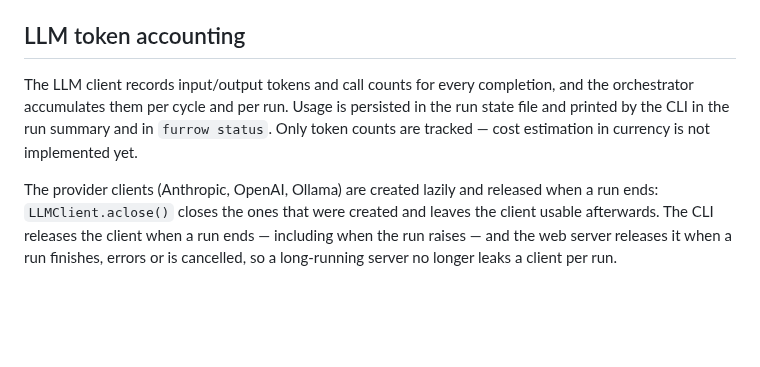
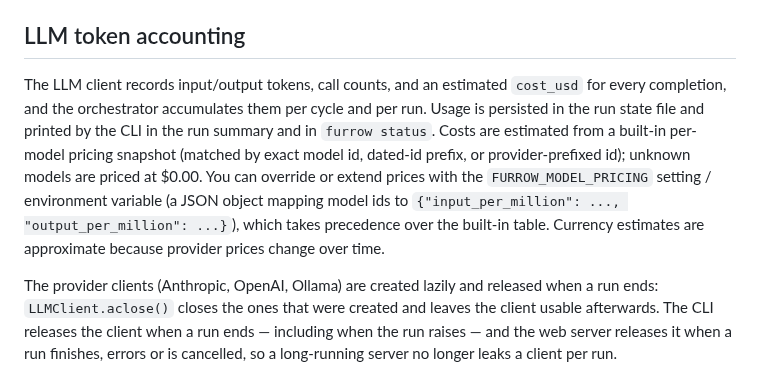
Before and after one commit to itsmeadya2011-lang/furrow, a Markdown page: README.md, the part around the change. Rendered like a GitHub page; blank space fills up the shorter version.

Commit message:
docs: update LLM token accounting documentation
Update the README to reflect that cost estimation in USD is now
supported. Explain how costs are estimated using built-in pricing
snapshots and how users can override or extend these prices using
the `FURROW_MODEL_PRICING` setting or environment variable.

```diff
--- a/README.md
+++ b/README.md
@@ -120,7 +120,7 @@ The loop is fail-safe: a planner error, an execution error, a tester error or a
 
 ## LLM token accounting
 
-The LLM client records input/output tokens and call counts for every completion, and the orchestrator accumulates them per cycle and per run. Usage is persisted in the run state file and printed by the CLI in the run summary and in `furrow status`. Only token counts are tracked — cost estimation in currency is not implemented yet.
+The LLM client records input/output tokens, call counts, and an estimated `cost_usd` for every completion, and the orchestrator accumulates them per cycle and per run. Usage is persisted in the run state file and printed by the CLI in the run summary and in `furrow status`. Costs are estimated from a built-in per-model pricing snapshot (matched by exact model id, dated-id prefix, or provider-prefixed id); unknown models are priced at $0.00. You can override or extend prices with the `FURROW_MODEL_PRICING` setting / environment variable (a JSON object mapping model ids to `{"input_per_million": ..., "output_per_million": ...}`), which takes precedence over the built-in table. Currency estimates are approximate because provider prices change over time.
 
 The provider clients (Anthropic, OpenAI, Ollama) are created lazily and released when a run ends: `LLMClient.aclose()` closes the ones that were created and leaves the client usable afterwards. The CLI releases the client when a run ends — including when the run raises — and the web server releases it when a run finishes, errors or is cancelled, so a long-running server no longer leaks a client per run.
 
```
